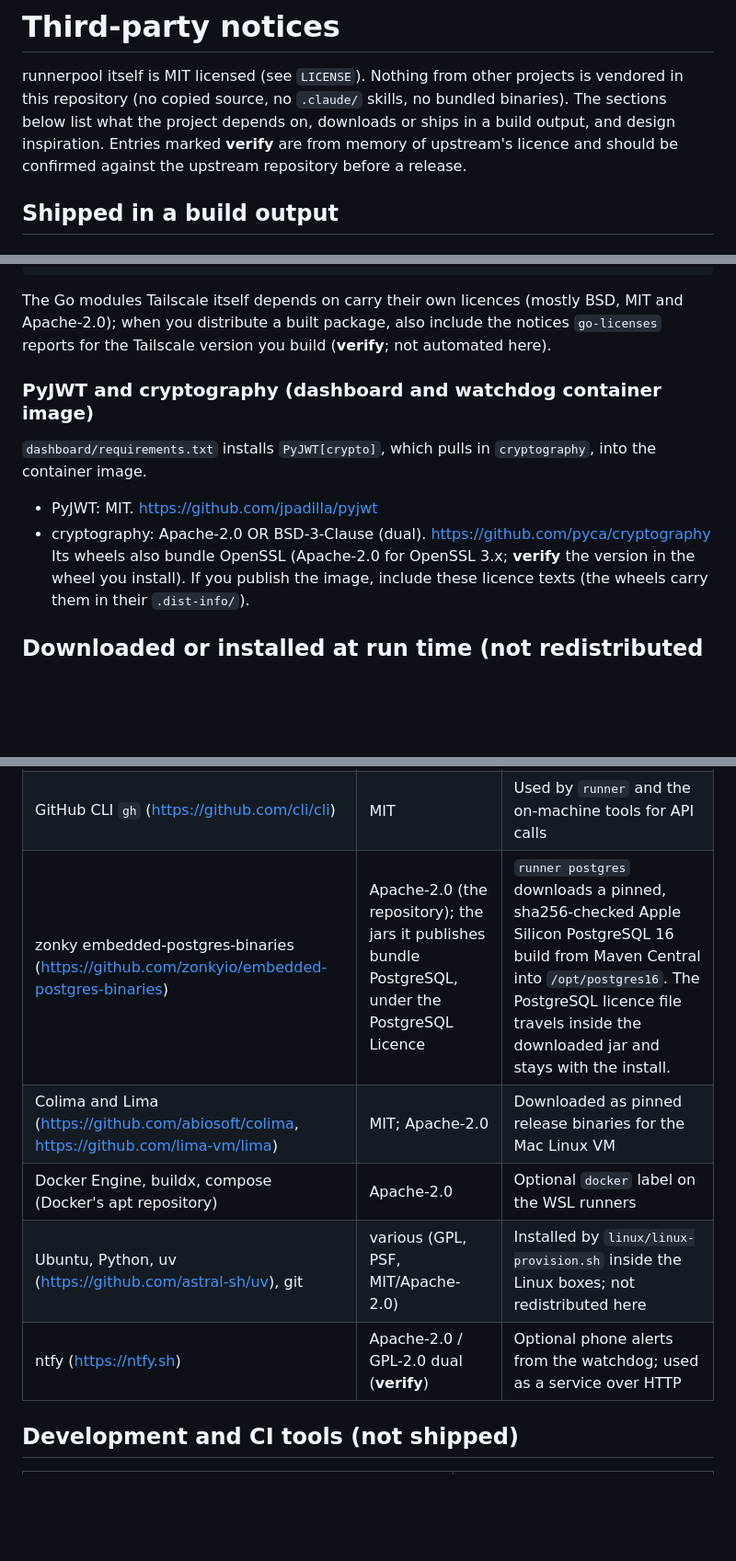
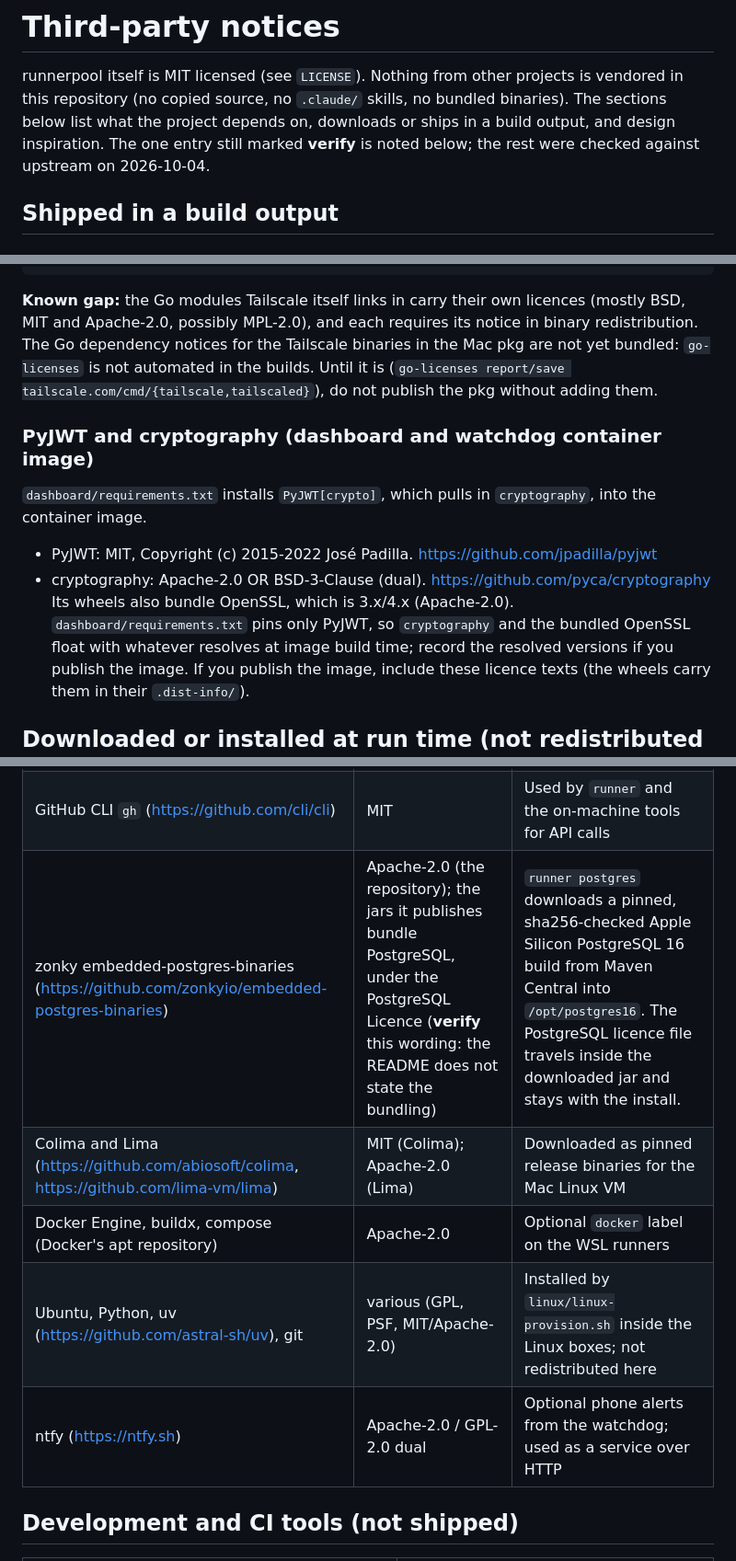
Before and after one commit to Jondi-Studio-Public/runnerpool, a Markdown page: THIRD_PARTY_NOTICES.md, 3 parts joined by grey strips. Shown at 92% size. Rendered like a GitHub page; blank space fills up the shorter version.

Commit message:
Restore executable bits on scripts; correct third-party notices
Co-Authored-By: Claude Sonnet 5.5 <noreply@anthropic.com>
Claude-Session: https://claude.ai/code/session_012CW7HTpyzKidFNCEkHfB2c

````diff
--- a/THIRD_PARTY_NOTICES.md
+++ b/THIRD_PARTY_NOTICES.md
@@ -2,8 +2,8 @@
 
 runnerpool itself is MIT licensed (see `LICENSE`). Nothing from other projects is vendored in this
 repository (no copied source, no `.claude/` skills, no bundled binaries). The sections below list what the
-project depends on, downloads or ships in a build output, and design inspiration. Entries marked **verify**
-are from memory of upstream's licence and should be confirmed against the upstream repository before a release.
+project depends on, downloads or ships in a build output, and design inspiration. The one entry still marked **verify**
+is noted below; the rest were checked against upstream on 2026-10-04.
 
 ## Shipped in a build output
 
@@ -49,17 +49,20 @@ OR TORT (INCLUDING NEGLIGENCE OR OTHERWISE) ARISING IN ANY WAY OUT OF THE USE
 OF THIS SOFTWARE, EVEN IF ADVISED OF THE POSSIBILITY OF SUCH DAMAGE.
 ```
 
-The Go modules Tailscale itself depends on carry their own licences (mostly BSD, MIT and Apache-2.0); when you
-distribute a built package, also include the notices `go-licenses` reports for the Tailscale version you build
-(**verify**; not automated here).
+**Known gap:** the Go modules Tailscale itself links in carry their own licences (mostly BSD, MIT and Apache-2.0,
+possibly MPL-2.0), and each requires its notice in binary redistribution. The Go dependency notices for the
+Tailscale binaries in the Mac pkg are not yet bundled: `go-licenses` is not automated in the builds. Until it is
+(`go-licenses report/save tailscale.com/cmd/{tailscale,tailscaled}`), do not publish the pkg without adding them.
 
 ### PyJWT and cryptography (dashboard and watchdog container image)
 
 `dashboard/requirements.txt` installs `PyJWT[crypto]`, which pulls in `cryptography`, into the container image.
 
-- PyJWT: MIT. https://github.com/jpadilla/pyjwt
+- PyJWT: MIT, Copyright (c) 2015-2022 José Padilla. https://github.com/jpadilla/pyjwt
 - cryptography: Apache-2.0 OR BSD-3-Clause (dual). https://github.com/pyca/cryptography
-  Its wheels also bundle OpenSSL (Apache-2.0 for OpenSSL 3.x; **verify** the version in the wheel you install).
+  Its wheels also bundle OpenSSL, which is 3.x/4.x (Apache-2.0). `dashboard/requirements.txt` pins only PyJWT, so
+  `cryptography` and the bundled OpenSSL float with whatever resolves at image build time; record the resolved
+  versions if you publish the image.
   If you publish the image, include these licence texts (the wheels carry them in their `.dist-info/`).
 
 ## Downloaded or installed at run time (not redistributed by this repository)
@@ -68,11 +71,11 @@ distribute a built package, also include the notices `go-licenses` reports for t
 | --- | --- | --- |
 | GitHub Actions runner (https://github.com/actions/runner) | MIT | Downloaded from GitHub's releases at install time and run as the CI runner on every device |
 | GitHub CLI `gh` (https://github.com/cli/cli) | MIT | Used by `runner` and the on-machine tools for API calls |
-| zonky embedded-postgres-binaries (https://github.com/zonkyio/embedded-postgres-binaries) | Apache-2.0 (the repository); the jars it publishes bundle PostgreSQL, under the PostgreSQL Licence | `runner postgres` downloads a pinned, sha256-checked Apple Silicon PostgreSQL 16 build from Maven Central into `/opt/postgres16`. The PostgreSQL licence file travels inside the downloaded jar and stays with the install. |
-| Colima and Lima (https://github.com/abiosoft/colima, https://github.com/lima-vm/lima) | MIT; Apache-2.0 | Downloaded as pinned release binaries for the Mac Linux VM |
+| zonky embedded-postgres-binaries (https://github.com/zonkyio/embedded-postgres-binaries) | Apache-2.0 (the repository); the jars it publishes bundle PostgreSQL, under the PostgreSQL Licence (**verify** this wording: the README does not state the bundling) | `runner postgres` downloads a pinned, sha256-checked Apple Silicon PostgreSQL 16 build from Maven Central into `/opt/postgres16`. The PostgreSQL licence file travels inside the downloaded jar and stays with the install. |
+| Colima and Lima (https://github.com/abiosoft/colima, https://github.com/lima-vm/lima) | MIT (Colima); Apache-2.0 (Lima) | Downloaded as pinned release binaries for the Mac Linux VM |
 | Docker Engine, buildx, compose (Docker's apt repository) | Apache-2.0 | Optional `docker` label on the WSL runners |
 | Ubuntu, Python, uv (https://github.com/astral-sh/uv), git | various (GPL, PSF, MIT/Apache-2.0) | Installed by `linux/linux-provision.sh` inside the Linux boxes; not redistributed here |
-| ntfy (https://ntfy.sh) | Apache-2.0 / GPL-2.0 dual (**verify**) | Optional phone alerts from the watchdog; used as a service over HTTP |
+| ntfy (https://ntfy.sh) | Apache-2.0 / GPL-2.0 dual | Optional phone alerts from the watchdog; used as a service over HTTP |
 
 ## Development and CI tools (not shipped)
 
````
Also changed, not shown: other parts of THIRD_PARTY_NOTICES.md (+5 -4 lines).
